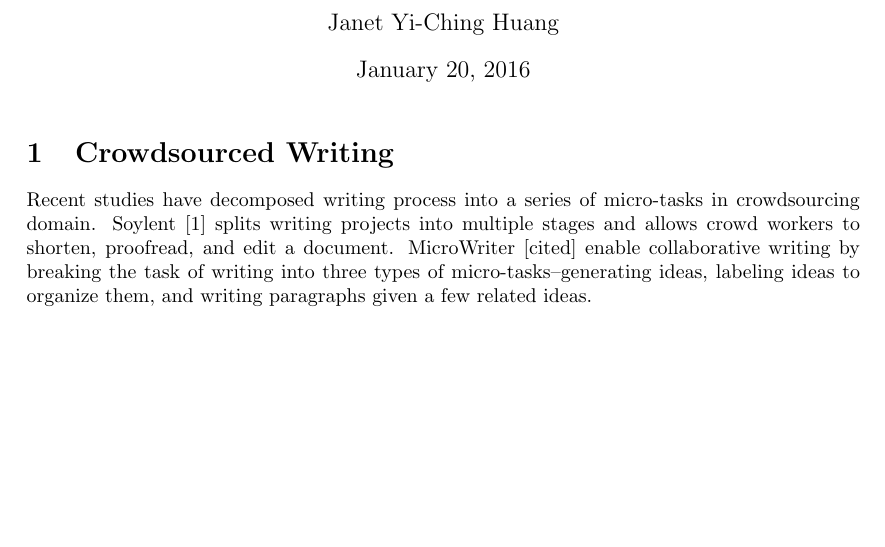
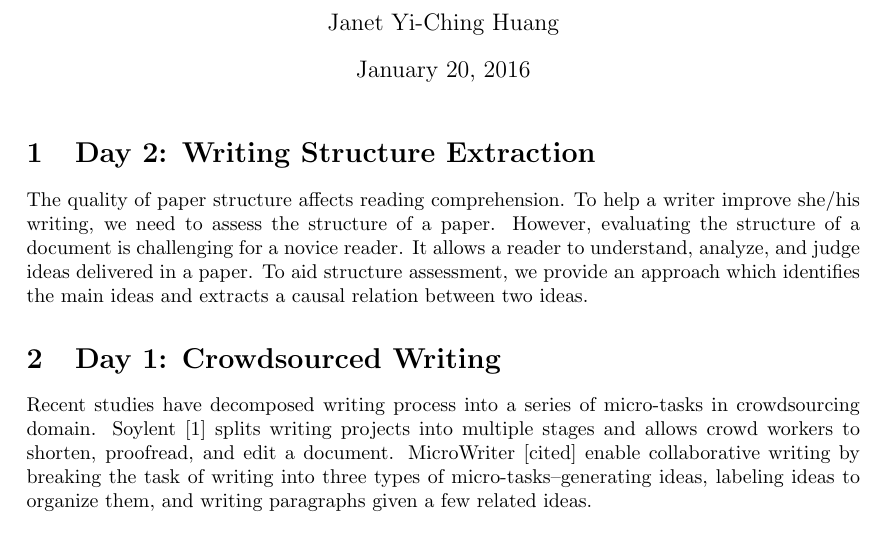
Before and after one commit to janetyc/writing100, a LaTeX document (writing100.tex): part of the page, cut so that both start at the same text, the shorter picture padded with empty space. Compiled offline with pdfLaTeX.

Commit message:
Day 2: Writing Structure Extraction

```diff
--- a/writing100.tex
+++ b/writing100.tex
@@ -12,7 +12,10 @@
 \begin{document}
 \maketitle
 
-\section{Crowdsourced Writing}
+\section{Day 2: Writing Structure Extraction}
+The quality of paper structure affects reading comprehension. To help a writer improve she/his writing, we need to assess the structure of a paper. However, evaluating the structure of a document is challenging for a novice reader. It allows a reader to understand, analyze, and judge ideas delivered in a paper. To aid structure assessment, we provide an approach which identifies the main ideas and extracts a causal relation between two ideas.
+
+\section{Day 1: Crowdsourced Writing}
 Recent studies have decomposed writing process into a series of micro-tasks in crowdsourcing domain. Soylent \cite{Bernstein:UIST10} splits writing projects into multiple stages and allows crowd workers to shorten, proofread, and edit a document. MicroWriter [cited] enable collaborative writing by breaking the task of writing into three types of micro-tasks--generating ideas, labeling ideas to organize them, and writing paragraphs given a few related ideas.
 
 \bibliographystyle{abbrv}
```
Also changed, not shown: README.md, writing100.pdf.
